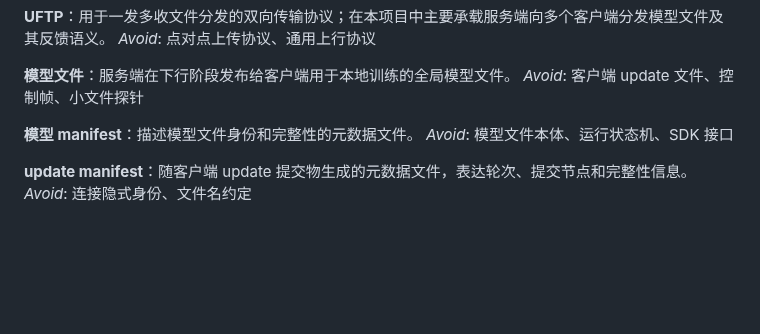
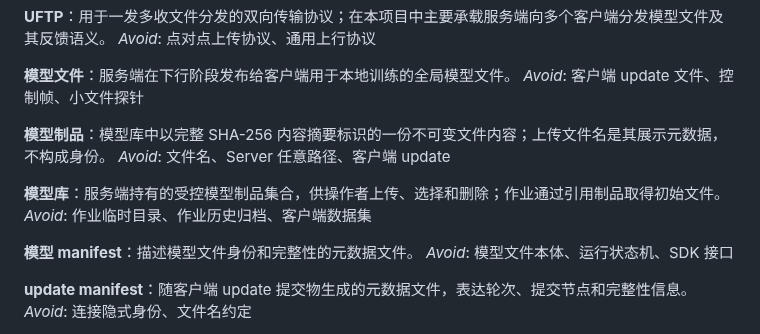
Before and after one commit to Softmoonlit/wfb-ng-fl, a Markdown page: CONTEXT.md, the part around the change. Rendered like a GitHub page; blank space fills up the shorter version.

Commit message:
文档：确定 Stage 4 内容寻址模型库契约

```diff
--- a/CONTEXT.md
+++ b/CONTEXT.md
@@ -69,6 +69,12 @@ _Avoid_: 点对点上传协议、通用上行协议
 
 **模型文件**：服务端在下行阶段发布给客户端用于本地训练的全局模型文件。
 _Avoid_: 客户端 update 文件、控制帧、小文件探针
+
+**模型制品**：模型库中以完整 SHA-256 内容摘要标识的一份不可变文件内容；上传文件名是其展示元数据，不构成身份。
+_Avoid_: 文件名、Server 任意路径、客户端 update
+
+**模型库**：服务端持有的受控模型制品集合，供操作者上传、选择和删除；作业通过引用制品取得初始文件。
+_Avoid_: 作业临时目录、作业历史归档、客户端数据集
 
 **模型 manifest**：描述模型文件身份和完整性的元数据文件。
 _Avoid_: 模型文件本体、运行状态机、SDK 接口
```
Also changed, not shown: .scratch/stage4-simulation-cli-and-web-dashboard/map.md (+2 -0 lines), 1 other file.
